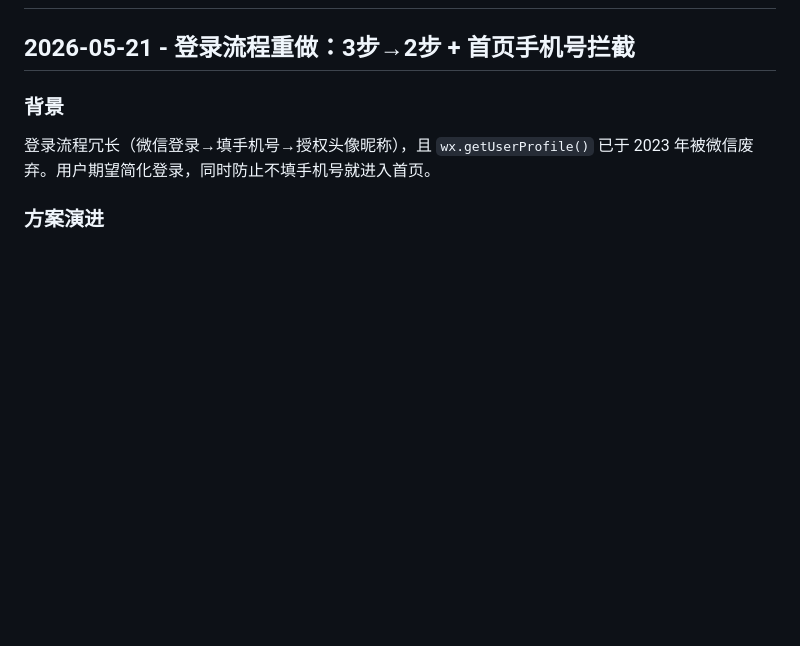
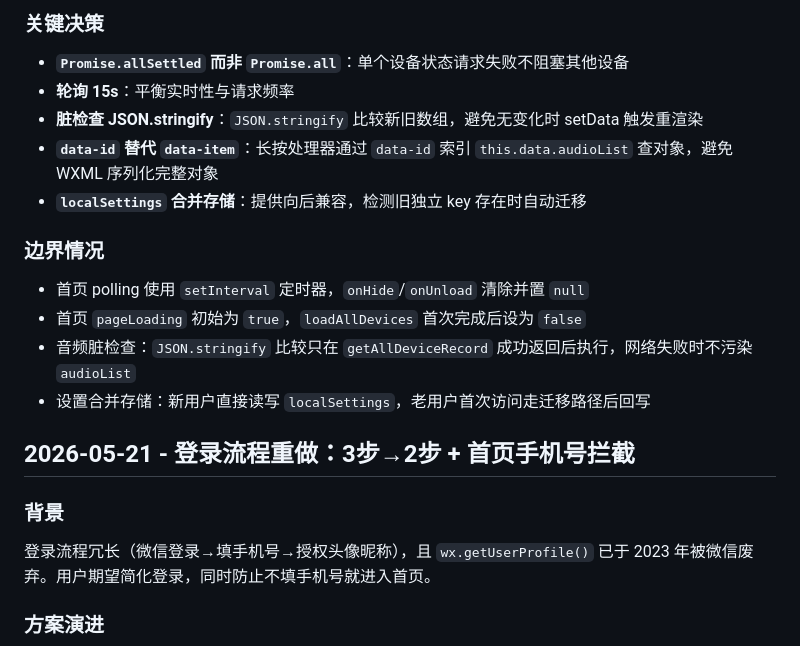
Before and after one commit to zhan-3/bridge_monitor_miniprogram_frontend, a Markdown page: DEVLOG.md, the part around one of its changes. Drawn GitHub-style; blank space fills up the shorter version.

```diff
--- a/DEVLOG.md
+++ b/DEVLOG.md
@@ -2,3 +35,17 @@
+### 关键决策
+
+- **`Promise.allSettled` 而非 `Promise.all`**：单个设备状态请求失败不阻塞其他设备
+- **轮询 15s**：平衡实时性与请求频率
+- **脏检查 JSON.stringify**：`JSON.stringify` 比较新旧数组，避免无变化时 setData 触发重渲染
+- **`data-id` 替代 `data-item`**：长按处理器通过 `data-id` 索引 `this.data.audioList` 查对象，避免 WXML 序列化完整对象
+- **`localSettings` 合并存储**：提供向后兼容，检测旧独立 key 存在时自动迁移
+
+### 边界情况
+
+- 首页 polling 使用 `setInterval` 定时器，`onHide`/`onUnload` 清除并置 `null`
+- 首页 `pageLoading` 初始为 `true`，`loadAllDevices` 首次完成后设为 `false`
+- 音频脏检查：`JSON.stringify` 比较只在 `getAllDeviceRecord` 成功返回后执行，网络失败时不污染 `audioList`
+- 设置合并存储：新用户直接读写 `localSettings`，老用户首次访问走迁移路径后回写
 
 ## 2026-05-21 - 登录流程重做：3步→2步 + 首页手机号拦截
 
```
Also changed, not shown: other parts of DEVLOG.md (+33 -0 lines).
